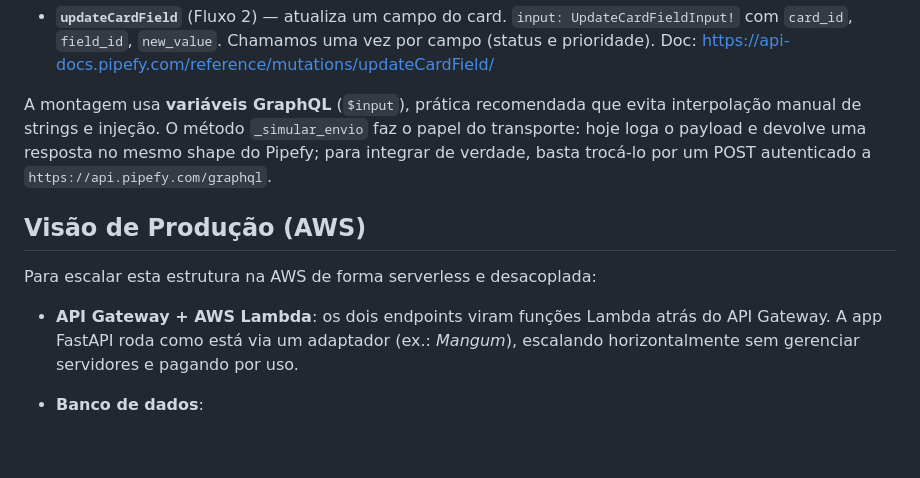
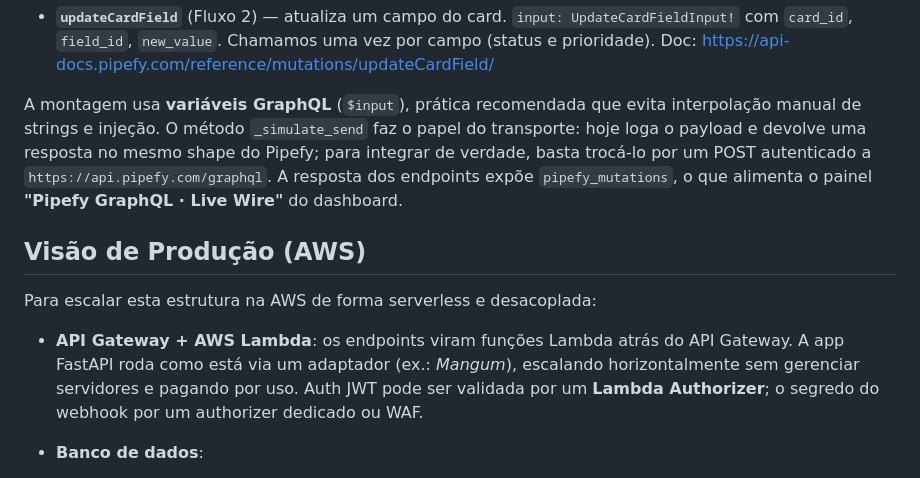
Before and after one commit to Alencar-png/teste-tecnico-mundo-invest, a Markdown page: README.md, the part around one of its changes. GitHub-like rendering; blank space fills up the shorter version.

```diff
--- a/README.md
+++ b/README.md
@@ -118,18 +181,21 @@ Concentradas em `app/services/pipefy_client.py`, no formato exato da API oficial
   Doc: <https://api-docs.pipefy.com/reference/mutations/updateCardField/>
 
 A montagem usa **variáveis GraphQL** (`$input`), prática recomendada que evita
-interpolação manual de strings e injeção. O método `_simular_envio` faz o papel
+interpolação manual de strings e injeção. O método `_simulate_send` faz o papel
 do transporte: hoje loga o payload e devolve uma resposta no mesmo shape do
 Pipefy; para integrar de verdade, basta trocá-lo por um POST autenticado a
-`https://api.pipefy.com/graphql`.
+`https://api.pipefy.com/graphql`. A resposta dos endpoints expõe `pipefy_mutations`,
+o que alimenta o painel **"Pipefy GraphQL · Live Wire"** do dashboard.
 
 ## Visão de Produção (AWS)
 
 Para escalar esta estrutura na AWS de forma serverless e desacoplada:
 
-- **API Gateway + AWS Lambda**: os dois endpoints viram funções Lambda atrás do
-  API Gateway. A app FastAPI roda como está via um adaptador (ex.: *Mangum*),
-  escalando horizontalmente sem gerenciar servidores e pagando por uso.
+- **API Gateway + AWS Lambda**: os endpoints viram funções Lambda atrás do API
+  Gateway. A app FastAPI roda como está via um adaptador (ex.: *Mangum*),
+  escalando horizontalmente sem gerenciar servidores e pagando por uso. Auth JWT
+  pode ser validada por um **Lambda Authorizer**; o segredo do webhook por um
+  authorizer dedicado ou WAF.
 
 - **Banco de dados**:
   - **DynamoDB** encaixa bem no acesso por chave (cliente por e-mail, evento por
```
Also changed, not shown: other parts of README.md (+85 -21 lines).
